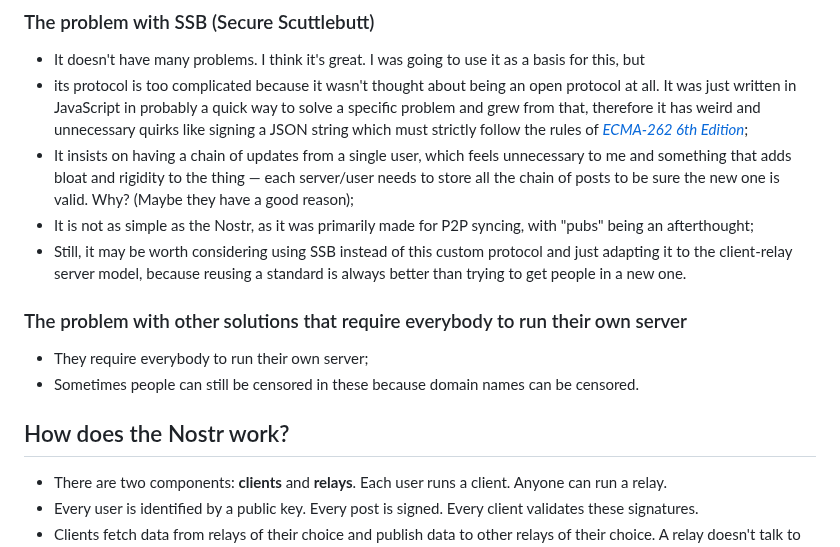
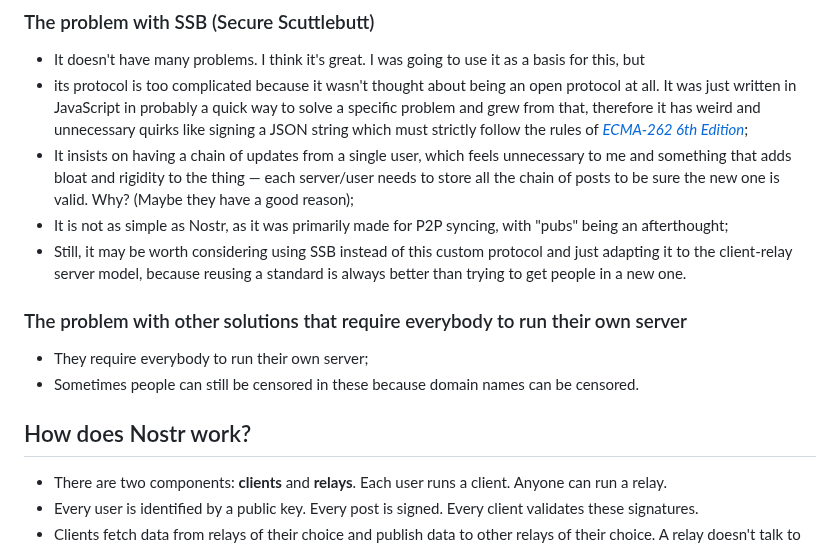
Before and after one commit to nostr-protocol/nostr, a Markdown page: README.md, the part around one of its changes. Rendered like a GitHub page.

```diff
--- a/README.md
+++ b/README.md
@@ -42,7 +42,7 @@ Everybody runs a client. It can be a native client, a web client, etc. To publis
 - It doesn't have many problems. I think it's great. I was going to use it as a basis for this, but
 - its protocol is too complicated because it wasn't thought about being an open protocol at all. It was just written in JavaScript in probably a quick way to solve a specific problem and grew from that, therefore it has weird and unnecessary quirks like signing a JSON string which must strictly follow the rules of [_ECMA-262 6th Edition_](https://www.ecma-international.org/ecma-262/6.0/#sec-json.stringify);
 - It insists on having a chain of updates from a single user, which feels unnecessary to me and something that adds bloat and rigidity to the thing — each server/user needs to store all the chain of posts to be sure the new one is valid. Why? (Maybe they have a good reason);
-- It is not as simple as the Nostr, as it was primarily made for P2P syncing, with "pubs" being an afterthought;
+- It is not as simple as Nostr, as it was primarily made for P2P syncing, with "pubs" being an afterthought;
 - Still, it may be worth considering using SSB instead of this custom protocol and just adapting it to the client-relay server model, because reusing a standard is always better than trying to get people in a new one.
 
 ### The problem with other solutions that require everybody to run their own server
@@ -50,7 +50,7 @@ Everybody runs a client. It can be a native client, a web client, etc. To publis
 - They require everybody to run their own server;
 - Sometimes people can still be censored in these because domain names can be censored.
 
-## How does the Nostr work?
+## How does Nostr work?
 
 - There are two components: __clients__ and __relays__. Each user runs a client. Anyone can run a relay.
 - Every user is identified by a public key. Every post is signed. Every client validates these signatures.
```
Also changed, not shown: other parts of README.md (+7 -7 lines).
